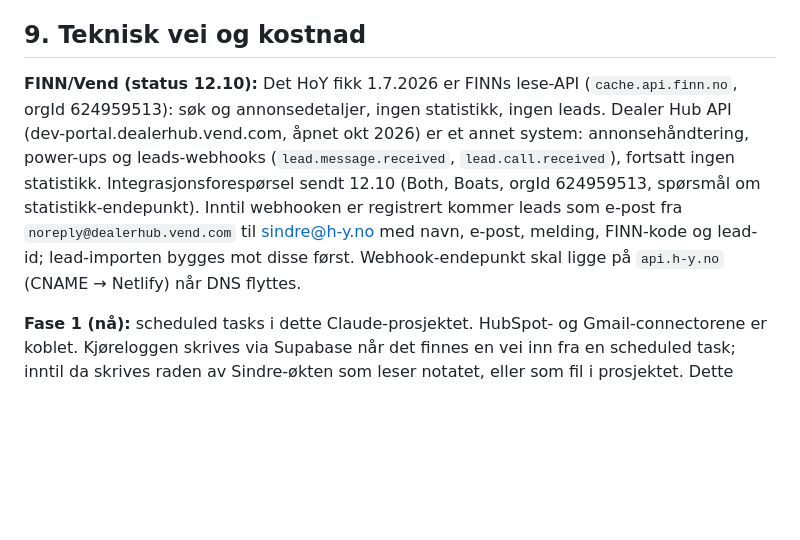
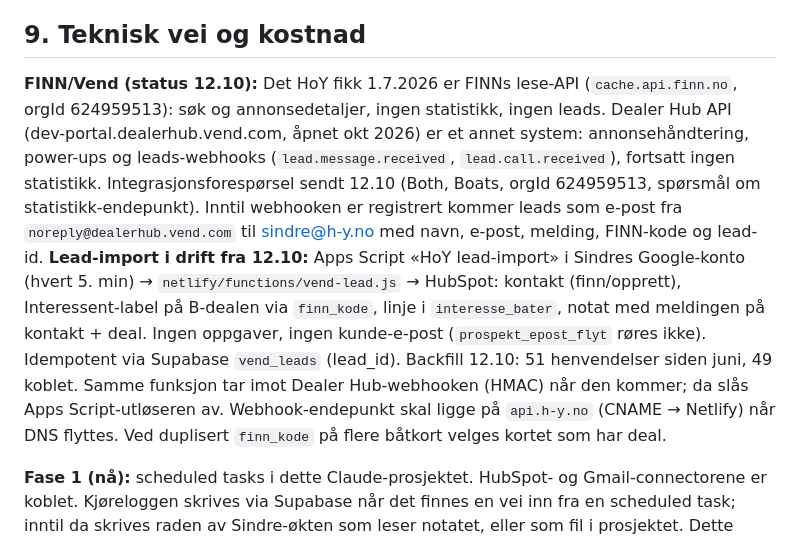
Before and after one commit to sindre-droid/hoy-portal, a Markdown page: HoY Internportal/agentteam-design-v1.md, the part around the change. Drawn GitHub-style; blank space fills up the shorter version.

Commit message:
Design: lead-import i drift, Dealer Hub-status
Co-Authored-By: Claude Fable 5.1 <noreply@anthropic.com>
Claude-Session: https://claude.ai/code/session_01B1XsKjxWiiyFBLtwfuwpTq

```diff
--- a/HoY Internportal/agentteam-design-v1.md
+++ b/HoY Internportal/agentteam-design-v1.md
@@ -347,7 +347,7 @@ Hvis kriteriene holder: fredagsrapporten bygges på samme hentere. Hvis ikke: ju
 
 ## 9. Teknisk vei og kostnad
 
-**FINN/Vend (status 12.10):** Det HoY fikk 1.7.2026 er FINNs lese-API (`cache.api.finn.no`, orgId 624959513): søk og annonsedetaljer, ingen statistikk, ingen leads. Dealer Hub API (dev-portal.dealerhub.vend.com, åpnet okt 2026) er et annet system: annonsehåndtering, power-ups og leads-webhooks (`lead.message.received`, `lead.call.received`), fortsatt ingen statistikk. Integrasjonsforespørsel sendt 12.10 (Both, Boats, orgId 624959513, spørsmål om statistikk-endepunkt). Inntil webhooken er registrert kommer leads som e-post fra `noreply@dealerhub.vend.com` til sindre@h-y.no med navn, e-post, melding, FINN-kode og lead-id; lead-importen bygges mot disse først. Webhook-endepunkt skal ligge på `api.h-y.no` (CNAME → Netlify) når DNS flyttes.
+**FINN/Vend (status 12.10):** Det HoY fikk 1.7.2026 er FINNs lese-API (`cache.api.finn.no`, orgId 624959513): søk og annonsedetaljer, ingen statistikk, ingen leads. Dealer Hub API (dev-portal.dealerhub.vend.com, åpnet okt 2026) er et annet system: annonsehåndtering, power-ups og leads-webhooks (`lead.message.received`, `lead.call.received`), fortsatt ingen statistikk. Integrasjonsforespørsel sendt 12.10 (Both, Boats, orgId 624959513, spørsmål om statistikk-endepunkt). Inntil webhooken er registrert kommer leads som e-post fra `noreply@dealerhub.vend.com` til sindre@h-y.no med navn, e-post, melding, FINN-kode og lead-id. **Lead-import i drift fra 12.10:** Apps Script «HoY lead-import» i Sindres Google-konto (hvert 5. min) → `netlify/functions/vend-lead.js` → HubSpot: kontakt (finn/opprett), Interessent-label på B-dealen via `finn_kode`, linje i `interesse_bater`, notat med meldingen på kontakt + deal. Ingen oppgaver, ingen kunde-e-post (`prospekt_epost_flyt` røres ikke). Idempotent via Supabase `vend_leads` (lead_id). Backfill 12.10: 51 henvendelser siden juni, 49 koblet. Samme funksjon tar imot Dealer Hub-webhooken (HMAC) når den kommer; da slås Apps Script-utløseren av. Webhook-endepunkt skal ligge på `api.h-y.no` (CNAME → Netlify) når DNS flyttes. Ved duplisert `finn_kode` på flere båtkort velges kortet som har deal.
 
 **Fase 1 (nå):** scheduled tasks i dette Claude-prosjektet. HubSpot- og Gmail-connectorene er koblet. Kjøreloggen skrives via Supabase når det finnes en vei inn fra en scheduled task; inntil da skrives raden av Sindre-økten som leser notatet, eller som fil i prosjektet. Dette avklares dag 1.
 
```
